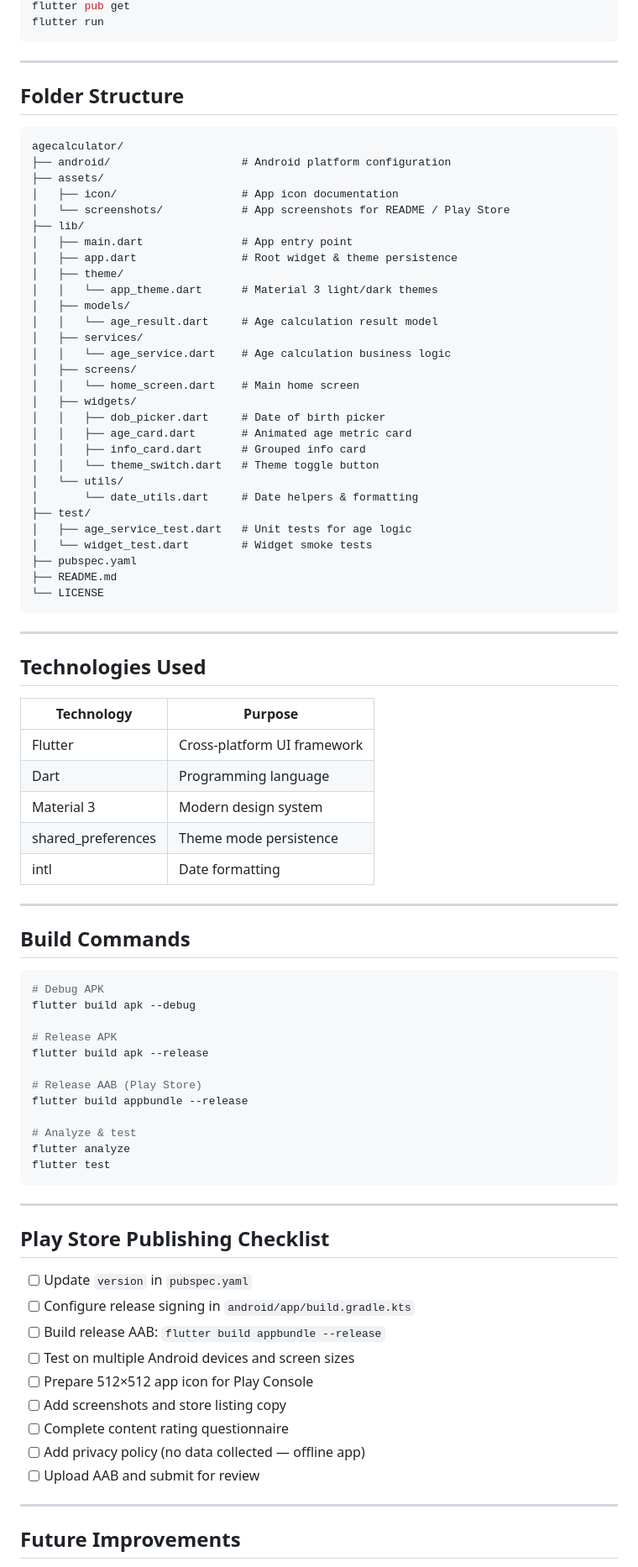
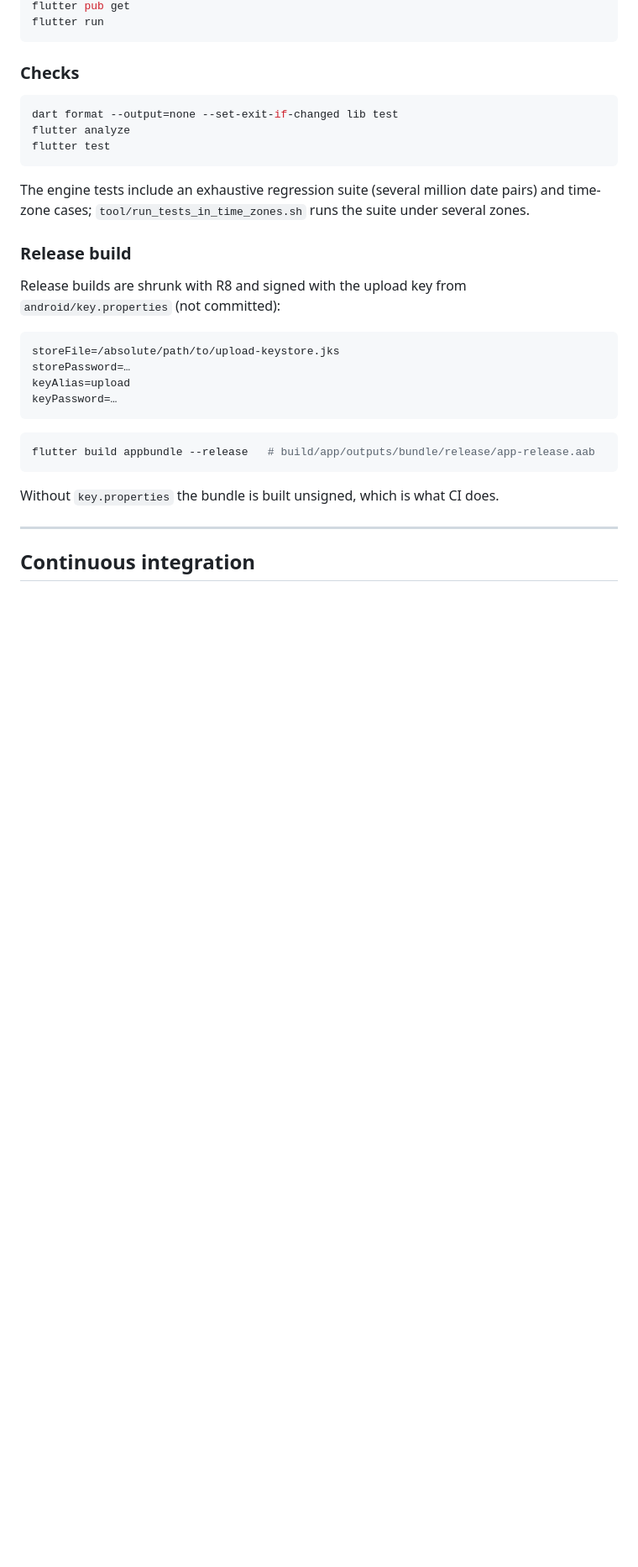
Before and after one commit to ChandraChaan/age-calculator-flutter, a Markdown page: README.md, the part around one of its changes. Shown at 84% size. Drawn GitHub-style; blank space fills up the shorter version.

````diff
--- a/README.md
+++ b/README.md
@@ -73,88 +90,36 @@ flutter pub get
 flutter run
 ```
 
----
-
-## Folder Structure
-
-```
-agecalculator/
-├── android/                    # Android platform configuration
-├── assets/
-│   ├── icon/                   # App icon documentation
-│   └── screenshots/            # App screenshots for README / Play Store
-├── lib/
-│   ├── main.dart               # App entry point
-│   ├── app.dart                # Root widget & theme persistence
-│   ├── theme/
-│   │   └── app_theme.dart      # Material 3 light/dark themes
-│   ├── models/
-│   │   └── age_result.dart     # Age calculation result model
-│   ├── services/
-│   │   └── age_service.dart    # Age calculation business logic
-│   ├── screens/
-│   │   └── home_screen.dart    # Main home screen
-│   ├── widgets/
-│   │   ├── dob_picker.dart     # Date of birth picker
-│   │   ├── age_card.dart       # Animated age metric card
-│   │   ├── info_card.dart      # Grouped info card
-│   │   └── theme_switch.dart   # Theme toggle button
-│   └── utils/
-│       └── date_utils.dart     # Date helpers & formatting
-├── test/
-│   ├── age_service_test.dart   # Unit tests for age logic
-│   └── widget_test.dart        # Widget smoke tests
-├── pubspec.yaml
-├── README.md
-└── LICENSE
-```
-
----
-
-## Technologies Used
-
-| Technology | Purpose |
-|------------|---------|
-| Flutter | Cross-platform UI framework |
-| Dart | Programming language |
-| Material 3 | Modern design system |
-| shared_preferences | Theme mode persistence |
-| intl | Date formatting |
-
----
-
-## Build Commands
+### Checks
 
 ```bash
-# Debug APK
-flutter build apk --debug
-
-# Release APK
-flutter build apk --release
-
-# Release AAB (Play Store)
-flutter build appbundle --release
-
-# Analyze & test
+dart format --output=none --set-exit-if-changed lib test
 flutter analyze
 flutter test
 ```
 
----
+The engine tests include an exhaustive regression suite (several million date pairs) and
+time-zone cases; `tool/run_tests_in_time_zones.sh` runs the suite under several zones.
 
-## Play Store Publishing Checklist
+### Release build
 
-- [ ] Update `version` in `pubspec.yaml`
-- [ ] Configure release signing in `android/app/build.gradle.kts`
-- [ ] Build release AAB: `flutter build appbundle --release`
-- [ ] Test on multiple Android devices and screen sizes
-- [ ] Prepare 512×512 app icon for Play Console
-- [ ] Add screenshots and store listing copy
-- [ ] Complete content rating questionnaire
-- [ ] Add privacy policy (no data collected — offline app)
-- [ ] Upload AAB and submit for review
+Release builds are shrunk with R8 and signed with the upload key from
+`android/key.properties` (not committed):
+
+```properties
+storeFile=/absolute/path/to/upload-keystore.jks
+storePassword=…
+keyAlias=upload
+keyPassword=…
+```
+
+```bash
+flutter build appbundle --release   # build/app/outputs/bundle/release/app-release.aab
+```
+
+Without `key.properties` the bundle is built unsigned, which is what CI does.
 
 ---
 
-## Future Improvements
+## Continuous integration
 
````
Also changed, not shown: other parts of README.md (+154 -61 lines).
